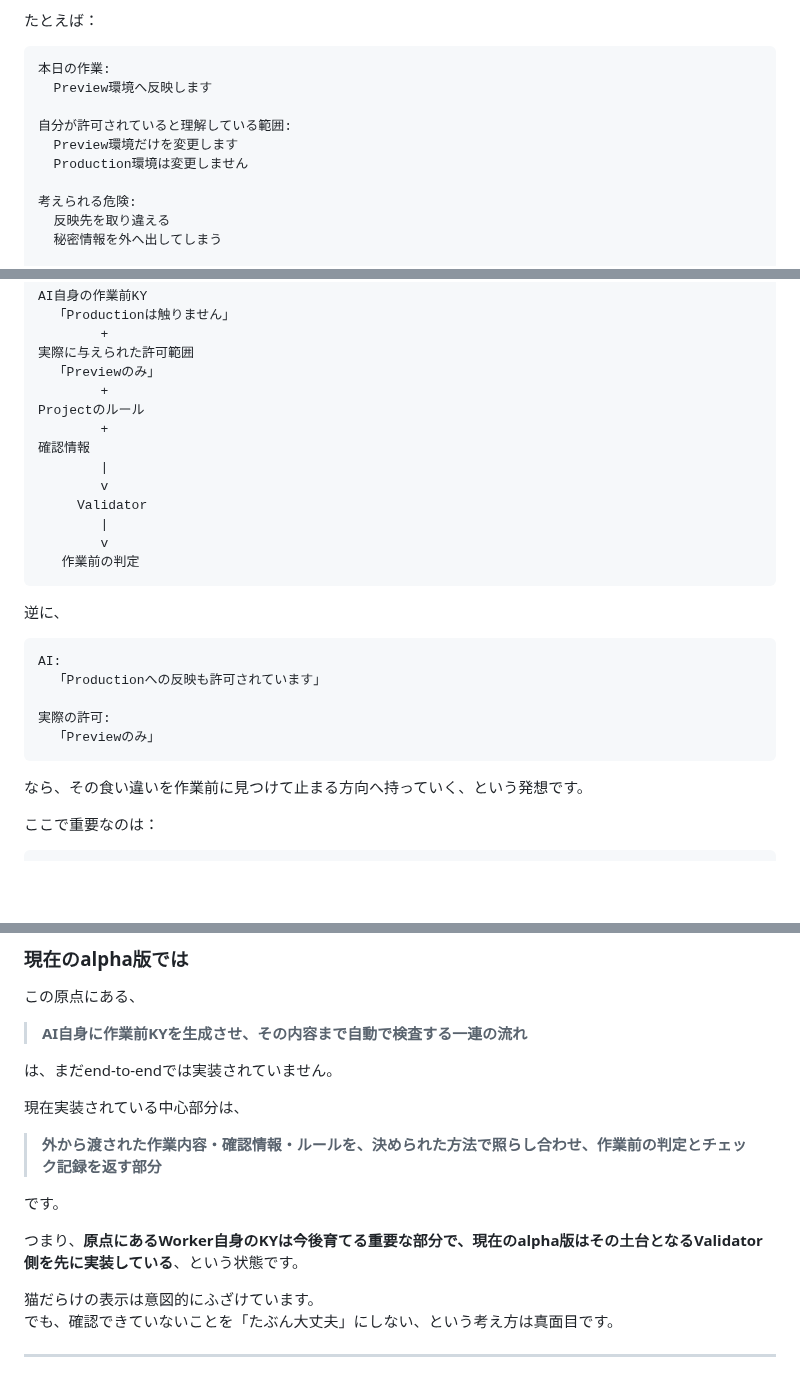
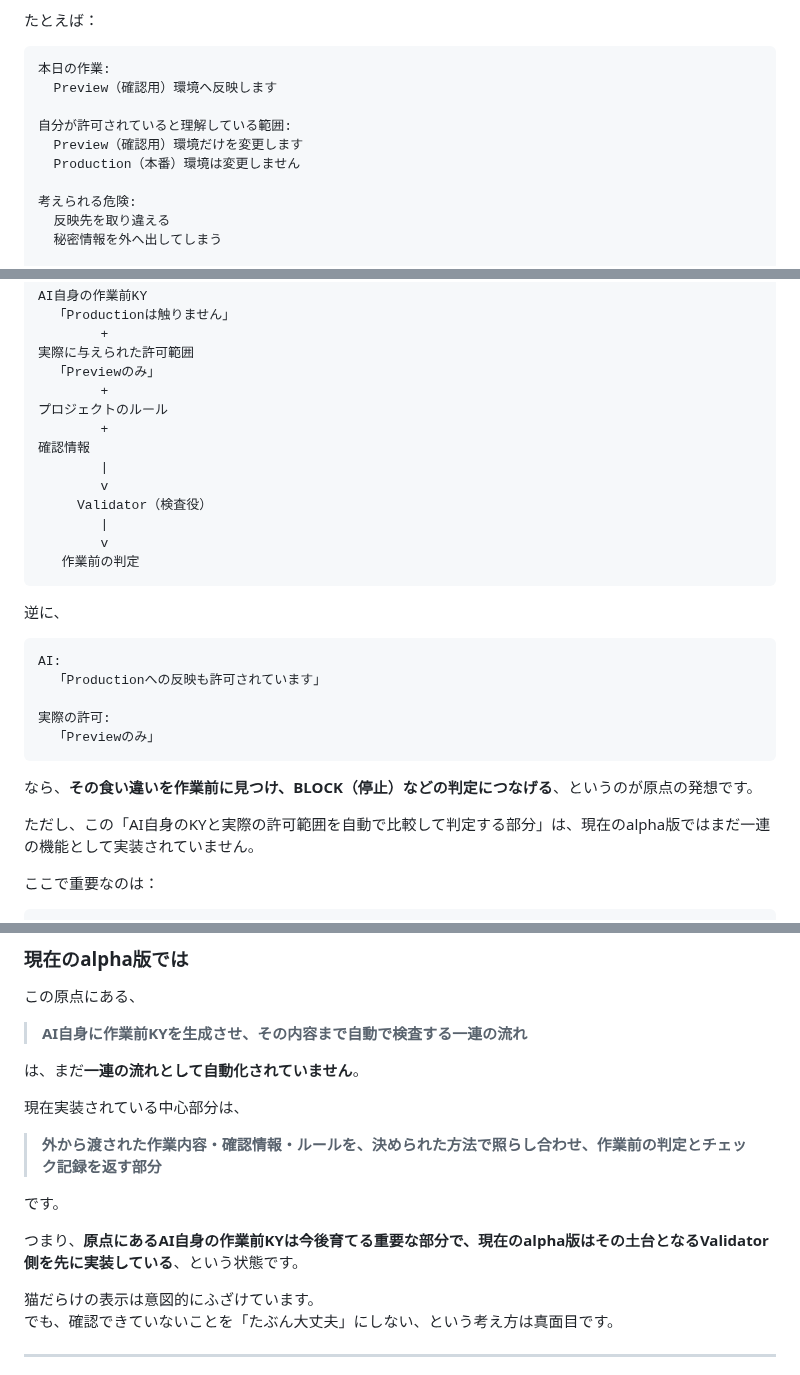
Before and after one commit to hopeless-t/NazeYatta, a Markdown page: README.ja.md, 3 parts joined by grey strips. Drawn GitHub-style; blank space fills up the shorter version.

Commit message:
docs: clarify origin concept versus current implementation

```diff
--- a/README.ja.md
+++ b/README.ja.md
@@ -407,11 +407,11 @@ AI:
 
 ~~~text
 本日の作業:
-  Preview環境へ反映します
+  Preview（確認用）環境へ反映します
 
 自分が許可されていると理解している範囲:
-  Preview環境だけを変更します
-  Production環境は変更しません
+  Preview（確認用）環境だけを変更します
+  Production（本番）環境は変更しません
 
 考えられる危険:
   反映先を取り違える
@@ -439,12 +439,12 @@ AI自身の作業前KY
 実際に与えられた許可範囲
   「Previewのみ」
         +
-Projectのルール
+プロジェクトのルール
         +
 確認情報
         |
         v
-     Validator
+     Validator（検査役）
         |
         v
    作業前の判定
@@ -460,7 +460,9 @@ AI:
   「Previewのみ」
 ~~~
 
-なら、その食い違いを作業前に見つけて止まる方向へ持っていく、という発想です。
+なら、**その食い違いを作業前に見つけ、BLOCK（停止）などの判定につなげる**、というのが原点の発想です。
+
+ただし、この「AI自身のKYと実際の許可範囲を自動で比較して判定する部分」は、現在のalpha版ではまだ一連の機能として実装されていません。
 
 ここで重要なのは：
 
@@ -480,7 +482,7 @@ AI自身の発言
 
 > **AI自身に作業前KYを生成させ、その内容まで自動で検査する一連の流れ**
 
-は、まだend-to-endでは実装されていません。
+は、まだ**一連の流れとして自動化されていません**。
 
 現在実装されている中心部分は、
 
@@ -488,7 +490,7 @@ AI自身の発言
 
 です。
 
-つまり、**原点にあるWorker自身のKYは今後育てる重要な部分で、現在のalpha版はその土台となるValidator側を先に実装している**、という状態です。
+つまり、**原点にあるAI自身の作業前KYは今後育てる重要な部分で、現在のalpha版はその土台となるValidator側を先に実装している**、という状態です。
 
 猫だらけの表示は意図的にふざけています。
 でも、確認できていないことを「たぶん大丈夫」にしない、という考え方は真面目です。
```
